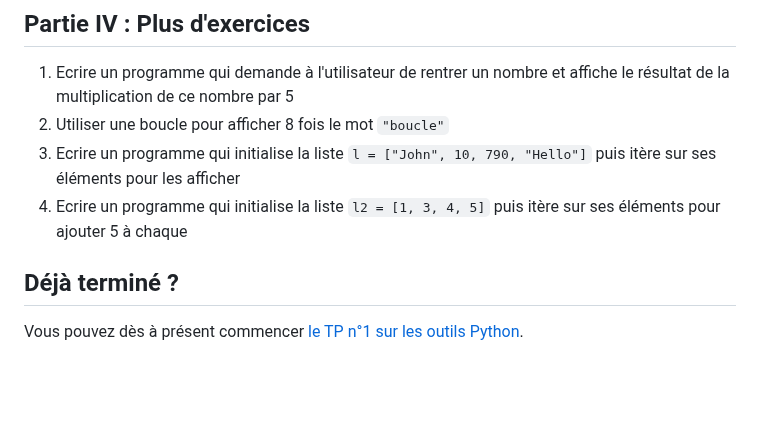
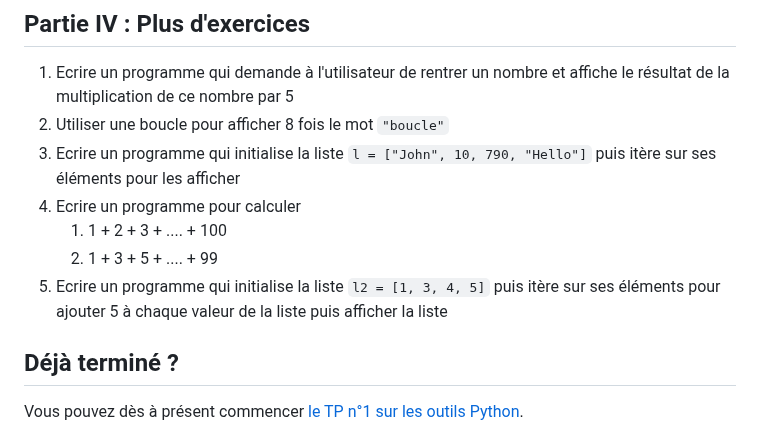
Before and after one commit to blavad/poo-python, a Markdown page: TP0-Python/README.md, the part around the change. GitHub-like rendering; blank space fills up the shorter version.

Commit message:
feat: new exos partie IV

```diff
--- a/TP0-Python/README.md
+++ b/TP0-Python/README.md
@@ -58,7 +58,10 @@ Pour chacune des fonctions ci-dessous, implémentez la fonction dans le fichier
 1. Ecrire un programme qui demande à l'utilisateur de rentrer un nombre et affiche le résultat de la multiplication de ce nombre par 5
 1. Utiliser une boucle pour afficher 8 fois le mot `"boucle"`
 1. Ecrire un programme qui initialise la liste `l = ["John", 10, 790, "Hello"]` puis itère sur ses éléments pour les afficher
-1. Ecrire un programme qui initialise la liste `l2 = [1, 3, 4, 5]` puis itère sur ses éléments pour ajouter 5 à chaque
+1. Ecrire un programme pour calculer
+   1. 1 + 2 + 3 + .... + 100
+   2. 1 + 3 + 5 + .... + 99
+1. Ecrire un programme qui initialise la liste `l2 = [1, 3, 4, 5]` puis itère sur ses éléments pour ajouter 5 à chaque valeur de la liste puis afficher la liste
 
 ## Déjà terminé ?
 
```
